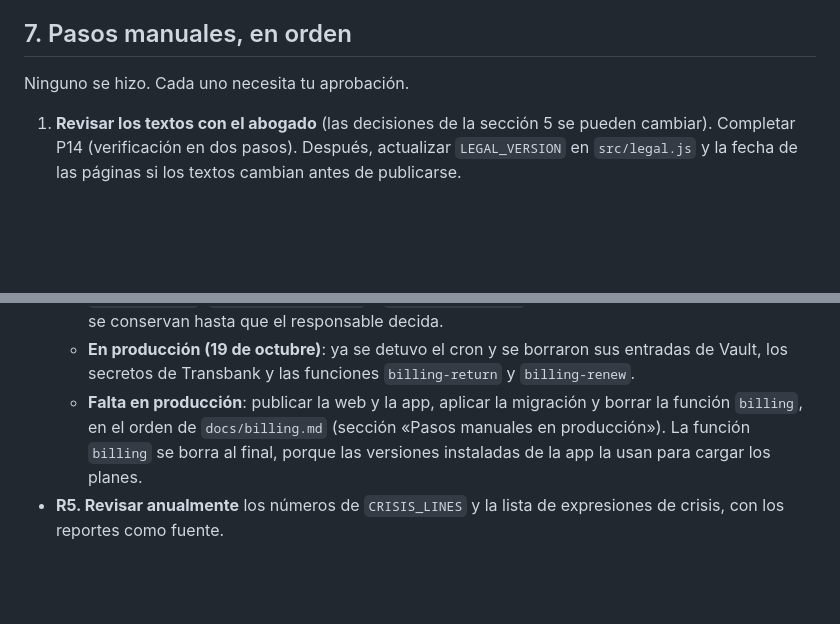
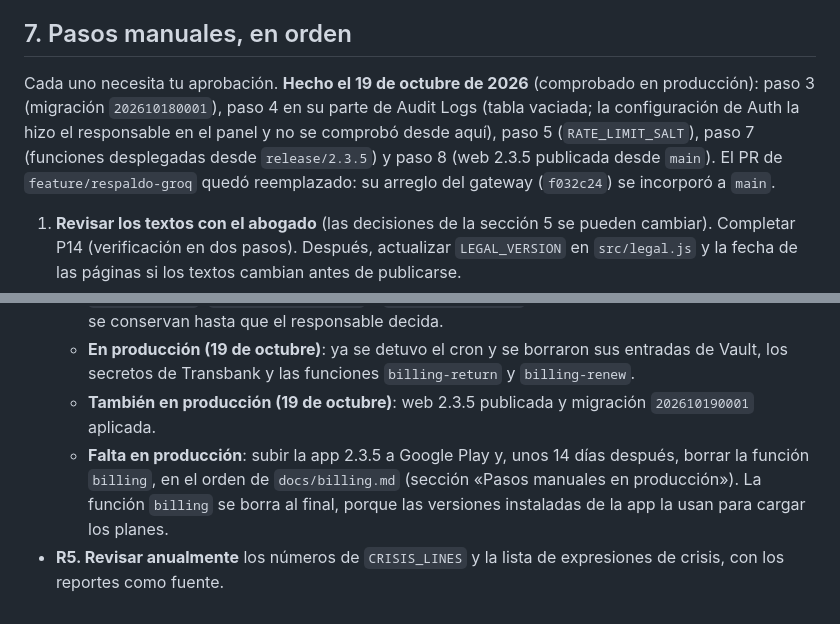
Before and after one commit to misterdarkno2-wq/PlanifIA_Seller, a Markdown page: docs/auditoria-legal-seguridad-2026-10-18.md, 2 parts joined by grey strips. Drawn GitHub-style; blank space fills up the shorter version.

Commit message:
Registra la publicación de la web 2.3.5 y las migraciones en producción
Co-Authored-By: Claude Opus 5.5 <noreply@anthropic.com>

```diff
--- a/docs/auditoria-legal-seguridad-2026-10-18.md
+++ b/docs/auditoria-legal-seguridad-2026-10-18.md
@@ -376,7 +376,7 @@ Revisa también qué datos tuyos muestra hoy Google Play en la ficha y en la pá
 
 ## 7. Pasos manuales, en orden
 
-Ninguno se hizo. Cada uno necesita tu aprobación.
+Cada uno necesita tu aprobación. **Hecho el 19 de octubre de 2026** (comprobado en producción): paso 3 (migración `202610180001`), paso 4 en su parte de Audit Logs (tabla vaciada; la configuración de Auth la hizo el responsable en el panel y no se comprobó desde aquí), paso 5 (`RATE_LIMIT_SALT`), paso 7 (funciones desplegadas desde `release/2.3.5`) y paso 8 (web 2.3.5 publicada desde `main`). El PR de `feature/respaldo-groq` quedó reemplazado: su arreglo del gateway (`f032c24`) se incorporó a `main`.
 
 1. **Revisar los textos con el abogado** (las decisiones de la sección 5 se pueden cambiar). Completar P14 (verificación en dos pasos). Después, actualizar `LEGAL_VERSION` en `src/legal.js` y la fecha de las páginas si los textos cambian antes de publicarse.
 2. **NVIDIA y Groq** (ver `docs/respaldo-nube.md`):
@@ -448,5 +448,6 @@ Ninguno se hizo. Cada uno necesita tu aprobación.
   - La web lee `plan_catalog` y `billing_state()` directamente y ya no muestra pagos ni cancela renovaciones de Oneclick.
   - La migración `202610190001_retire_transbank.sql` quita el permiso de ejecución a `billing_admin`, `manage_subscription` y `billing_promotion`. Las tablas y sus datos de integración se conservan hasta que el responsable decida.
   - **En producción (19 de octubre)**: ya se detuvo el cron y se borraron sus entradas de Vault, los secretos de Transbank y las funciones `billing-return` y `billing-renew`.
-  - **Falta en producción**: publicar la web y la app, aplicar la migración y borrar la función `billing`, en el orden de `docs/billing.md` (sección «Pasos manuales en producción»). La función `billing` se borra al final, porque las versiones instaladas de la app la usan para cargar los planes.
+  - **También en producción (19 de octubre)**: web 2.3.5 publicada y migración `202610190001` aplicada.
+  - **Falta en producción**: subir la app 2.3.5 a Google Play y, unos 14 días después, borrar la función `billing`, en el orden de `docs/billing.md` (sección «Pasos manuales en producción»). La función `billing` se borra al final, porque las versiones instaladas de la app la usan para cargar los planes.
 - **R5. Revisar anualmente** los números de `CRISIS_LINES` y la lista de expresiones de crisis, con los reportes como fuente.
```
Also changed, not shown: docs/billing.md (+1 -1 lines), docs/verificacion.md (+2 -1 lines).
